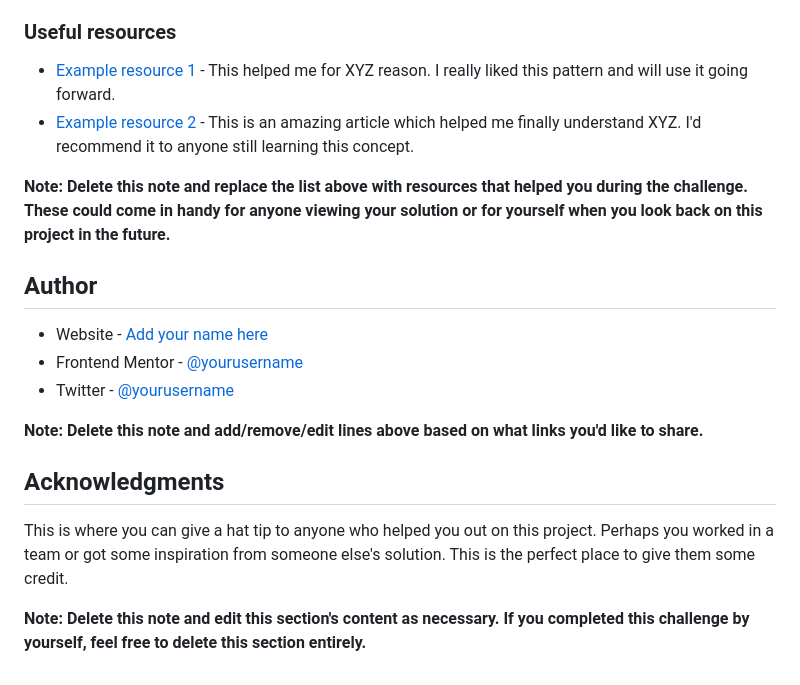
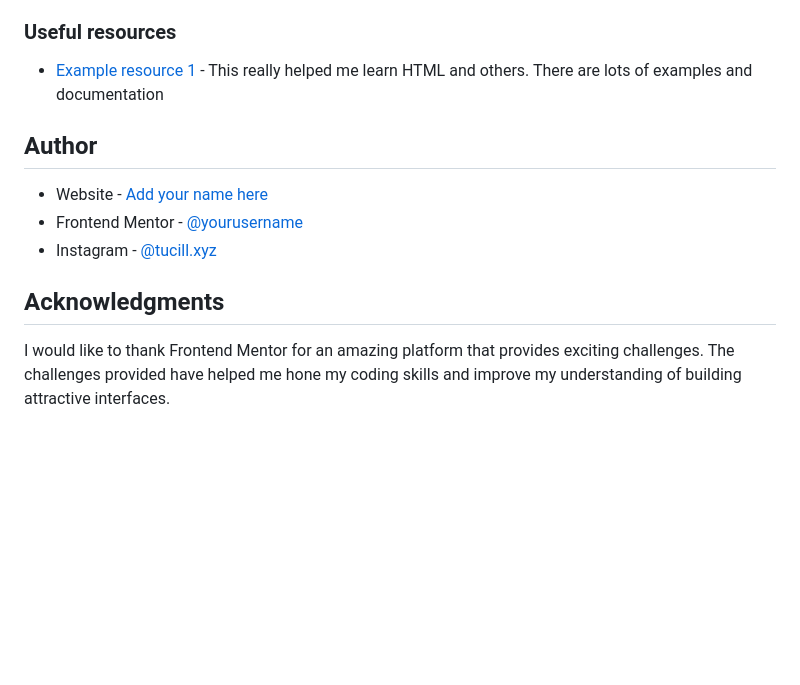
Before and after one commit to tucill/qr-code-compoonent, a Markdown page: README-template.md, the part around the change printed below. Rendered like a GitHub page; blank space fills up the shorter version.

```diff
--- a/README-template.md
+++ b/README-template.md
@@ -83,21 +64,14 @@ Use this section to outline areas that you want to continue focusing on in futur
 
 ### Useful resources
 
-- [Example resource 1](https://www.example.com) - This helped me for XYZ reason. I really liked this pattern and will use it going forward.
-- [Example resource 2](https://www.example.com) - This is an amazing article which helped me finally understand XYZ. I'd recommend it to anyone still learning this concept.
-
-**Note: Delete this note and replace the list above with resources that helped you during the challenge. These could come in handy for anyone viewing your solution or for yourself when you look back on this project in the future.**
+- [Example resource 1](https://www.w3shools.com) - This really helped me learn HTML and others. There are lots of examples and documentation
 
 ## Author
 
 - Website - [Add your name here](https://www.your-site.com)
-- Frontend Mentor - [@yourusername](https://www.frontendmentor.io/profile/yourusername)
-- Twitter - [@yourusername](https://www.twitter.com/yourusername)
-
-**Note: Delete this note and add/remove/edit lines above based on what links you'd like to share.**
+- Frontend Mentor - [@yourusername](https://www.frontendmentor.io/profile/tucill)
+- Instagram - [@tucill.xyz](https://www.instagram.com/tucill.xyz)
 
 ## Acknowledgments
 
-This is where you can give a hat tip to anyone who helped you out on this project. Perhaps you worked in a team or got some inspiration from someone else's solution. This is the perfect place to give them some credit.
-
-**Note: Delete this note and edit this section's content as necessary. If you completed this challenge by yourself, feel free to delete this section entirely.**
+I would like to thank Frontend Mentor for an amazing platform that provides exciting challenges. The challenges provided have helped me hone my coding skills and improve my understanding of building attractive interfaces.
```
Also changed, not shown: other parts of README-template.md (+15 -34 lines), images/screenshot.png (added), 1 other file.
